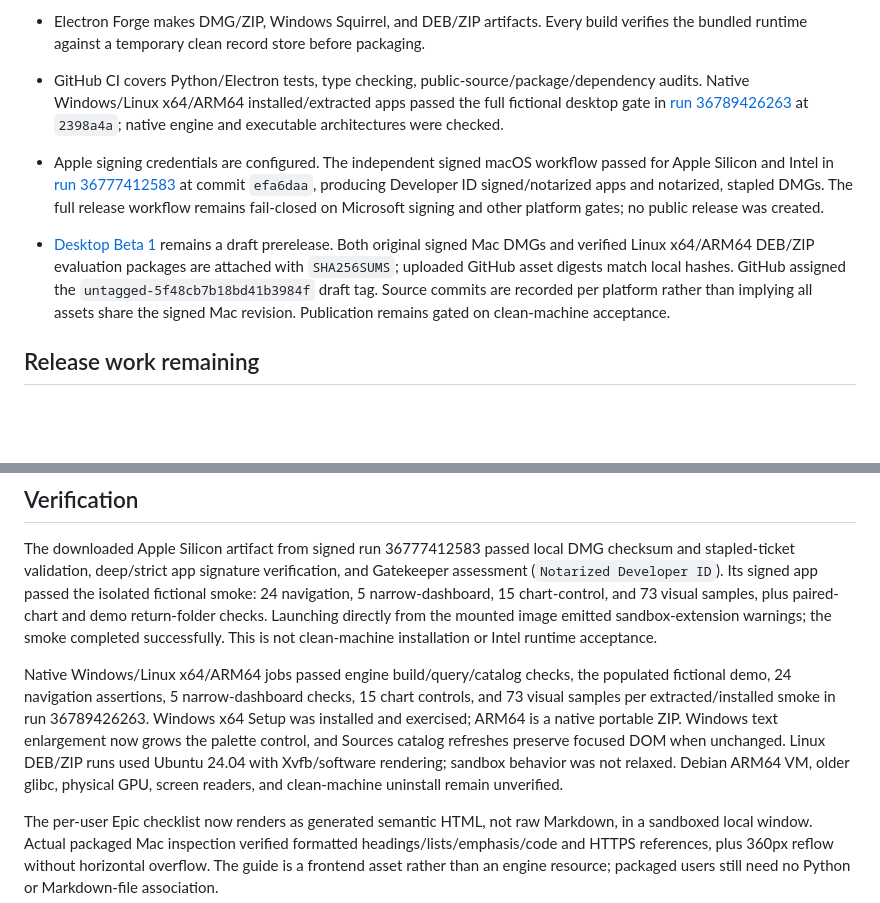
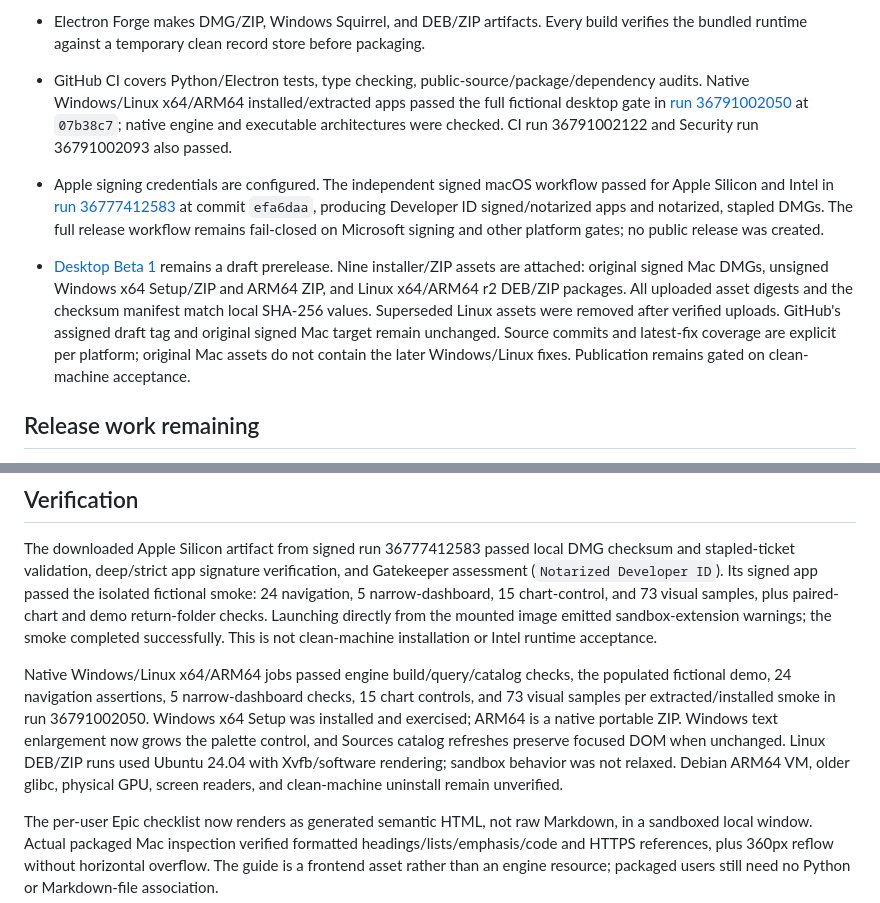
Before and after one commit to Bluestechs/Clippi-Health, a Markdown page: progress.md, 2 parts joined by grey strips. Drawn GitHub-style; blank space fills up the shorter version.

```diff
--- a/progress.md
+++ b/progress.md
@@ -30,9 +30,9 @@ Updated 2026-09-30.
 - The desktop app now packages a self-contained local record engine with pypdf, its connector catalog, templates, and browser assets. Installed users do not need Python, Node, Git, or terminal commands.
 - Branded macOS ICNS, Windows ICO, and Linux PNG assets are generated from the selected logo. Electron packages use the Clippi-Health bundle id and medical-app category.
 - Electron Forge makes DMG/ZIP, Windows Squirrel, and DEB/ZIP artifacts. Every build verifies the bundled runtime against a temporary clean record store before packaging.
-- GitHub CI covers Python/Electron tests, type checking, public-source/package/dependency audits. Native Windows/Linux x64/ARM64 installed/extracted apps passed the full fictional desktop gate in [run 36789426263](https://github.com/bennydogg/clippi-health/actions/runs/36789426263) at `2398a4a`; native engine and executable architectures were checked.
+- GitHub CI covers Python/Electron tests, type checking, public-source/package/dependency audits. Native Windows/Linux x64/ARM64 installed/extracted apps passed the full fictional desktop gate in [run 36791002050](https://github.com/bennydogg/clippi-health/actions/runs/36791002050) at `07b38c7`; native engine and executable architectures were checked. CI run 36791002122 and Security run 36791002093 also passed.
 - Apple signing credentials are configured. The independent signed macOS workflow passed for Apple Silicon and Intel in [run 36777412583](https://github.com/bennydogg/clippi-health/actions/runs/36777412583) at commit `efa6daa`, producing Developer ID signed/notarized apps and notarized, stapled DMGs. The full release workflow remains fail-closed on Microsoft signing and other platform gates; no public release was created.
-- [Desktop Beta 1](https://github.com/bennydogg/clippi-health/releases/tag/untagged-5f48cb7b18bd41b3984f) remains a draft prerelease. Both original signed Mac DMGs and verified Linux x64/ARM64 DEB/ZIP evaluation packages are attached with `SHA256SUMS`; uploaded GitHub asset digests match local hashes. GitHub assigned the `untagged-5f48cb7b18bd41b3984f` draft tag. Source commits are recorded per platform rather than implying all assets share the signed Mac revision. Publication remains gated on clean-machine acceptance.
+- [Desktop Beta 1](https://github.com/bennydogg/clippi-health/releases/tag/untagged-5f48cb7b18bd41b3984f) remains a draft prerelease. Nine installer/ZIP assets are attached: original signed Mac DMGs, unsigned Windows x64 Setup/ZIP and ARM64 ZIP, and Linux x64/ARM64 r2 DEB/ZIP packages. All uploaded asset digests and the checksum manifest match local SHA-256 values. Superseded Linux assets were removed after verified uploads. GitHub's assigned draft tag and original signed Mac target remain unchanged. Source commits and latest-fix coverage are explicit per platform; original Mac assets do not contain the later Windows/Linux fixes. Publication remains gated on clean-machine acceptance.
 
 ## Release work remaining
 
@@ -50,7 +50,7 @@ Updated 2026-09-30.
 
 The downloaded Apple Silicon artifact from signed run 36777412583 passed local DMG checksum and stapled-ticket validation, deep/strict app signature verification, and Gatekeeper assessment (`Notarized Developer ID`). Its signed app passed the isolated fictional smoke: 24 navigation, 5 narrow-dashboard, 15 chart-control, and 73 visual samples, plus paired-chart and demo return-folder checks. Launching directly from the mounted image emitted sandbox-extension warnings; the smoke completed successfully. This is not clean-machine installation or Intel runtime acceptance.
 
-Native Windows/Linux x64/ARM64 jobs passed engine build/query/catalog checks, the populated fictional demo, 24 navigation assertions, 5 narrow-dashboard checks, 15 chart controls, and 73 visual samples per extracted/installed smoke in run 36789426263. Windows x64 Setup was installed and exercised; ARM64 is a native portable ZIP. Windows text enlargement now grows the palette control, and Sources catalog refreshes preserve focused DOM when unchanged. Linux DEB/ZIP runs used Ubuntu 24.04 with Xvfb/software rendering; sandbox behavior was not relaxed. Debian ARM64 VM, older glibc, physical GPU, screen readers, and clean-machine uninstall remain unverified.
+Native Windows/Linux x64/ARM64 jobs passed engine build/query/catalog checks, the populated fictional demo, 24 navigation assertions, 5 narrow-dashboard checks, 15 chart controls, and 73 visual samples per extracted/installed smoke in run 36791002050. Windows x64 Setup was installed and exercised; ARM64 is a native portable ZIP. Windows text enlargement now grows the palette control, and Sources catalog refreshes preserve focused DOM when unchanged. Linux DEB/ZIP runs used Ubuntu 24.04 with Xvfb/software rendering; sandbox behavior was not relaxed. Debian ARM64 VM, older glibc, physical GPU, screen readers, and clean-machine uninstall remain unverified.
 
 The per-user Epic checklist now renders as generated semantic HTML, not raw Markdown, in a sandboxed local window. Actual packaged Mac inspection verified formatted headings/lists/emphasis/code and HTTPS references, plus 360px reflow without horizontal overflow. The guide is a frontend asset rather than an engine resource; packaged users still need no Python or Markdown-file association.
 
```
Also changed, not shown: docs/ACCESSIBILITY.md (+1 -1 lines), docs/RELEASING.md (+2 -0 lines).
